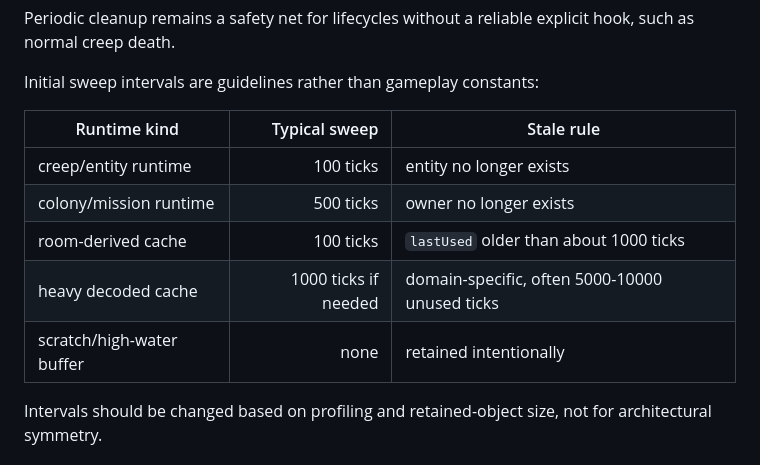
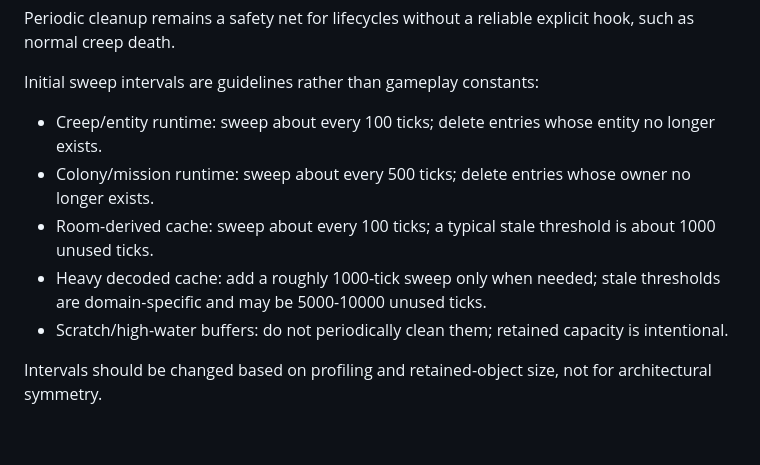
Before and after one commit to sy-harabi/screeps-harabibot_v2, a Markdown page: docs/decisions/0012-module-runtime-lifecycles-and-cleanup.md, the part around the change. Drawn GitHub-style; blank space fills up the shorter version.

Commit message:
Format runtime lifecycle ADR

```diff
--- a/docs/decisions/0012-module-runtime-lifecycles-and-cleanup.md
+++ b/docs/decisions/0012-module-runtime-lifecycles-and-cleanup.md
@@ -56,13 +56,11 @@ Periodic cleanup remains a safety net for lifecycles without a reliable explicit
 
 Initial sweep intervals are guidelines rather than gameplay constants:
 
-| Runtime kind | Typical sweep | Stale rule |
-| --- | ---: | --- |
-| creep/entity runtime | 100 ticks | entity no longer exists |
-| colony/mission runtime | 500 ticks | owner no longer exists |
-| room-derived cache | 100 ticks | `lastUsed` older than about 1000 ticks |
-| heavy decoded cache | 1000 ticks if needed | domain-specific, often 5000-10000 unused ticks |
-| scratch/high-water buffer | none | retained intentionally |
+- Creep/entity runtime: sweep about every 100 ticks; delete entries whose entity no longer exists.
+- Colony/mission runtime: sweep about every 500 ticks; delete entries whose owner no longer exists.
+- Room-derived cache: sweep about every 100 ticks; a typical stale threshold is about 1000 unused ticks.
+- Heavy decoded cache: add a roughly 1000-tick sweep only when needed; stale thresholds are domain-specific and may be 5000-10000 unused ticks.
+- Scratch/high-water buffers: do not periodically clean them; retained capacity is intentional.
 
 Intervals should be changed based on profiling and retained-object size, not for architectural symmetry.
 
```
